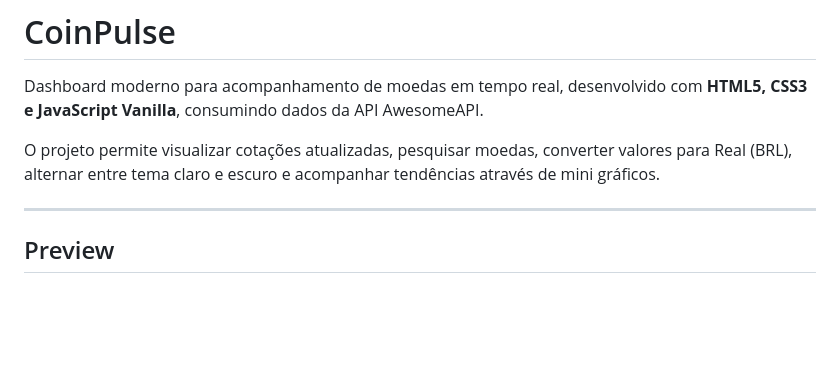
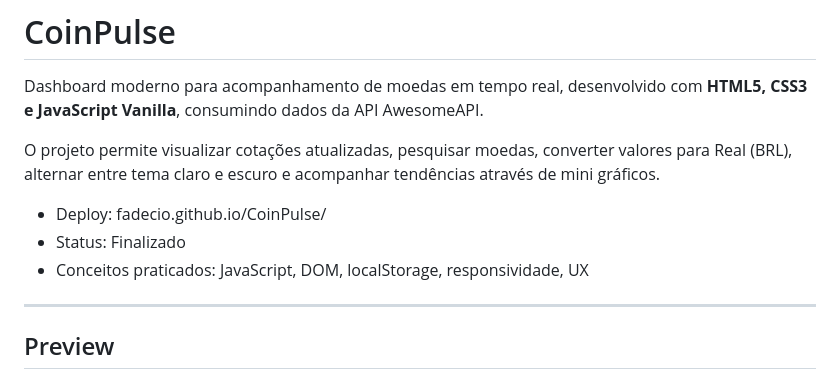
Before and after one commit to Fadecio/CoinPulse, a Markdown page: README.md, the part around the change. GitHub-like rendering; blank space fills up the shorter version.

```diff
--- a/README.md
+++ b/README.md
@@ -3,6 +3,10 @@
 Dashboard moderno para acompanhamento de moedas em tempo real, desenvolvido com **HTML5, CSS3 e JavaScript Vanilla**, consumindo dados da API AwesomeAPI.
 
 O projeto permite visualizar cotações atualizadas, pesquisar moedas, converter valores para Real (BRL), alternar entre tema claro e escuro e acompanhar tendências através de mini gráficos.
+
+- Deploy: fadecio.github.io/CoinPulse/
+- Status: Finalizado
+- Conceitos praticados: JavaScript, DOM, localStorage, responsividade, UX
 
 ---
 
```
